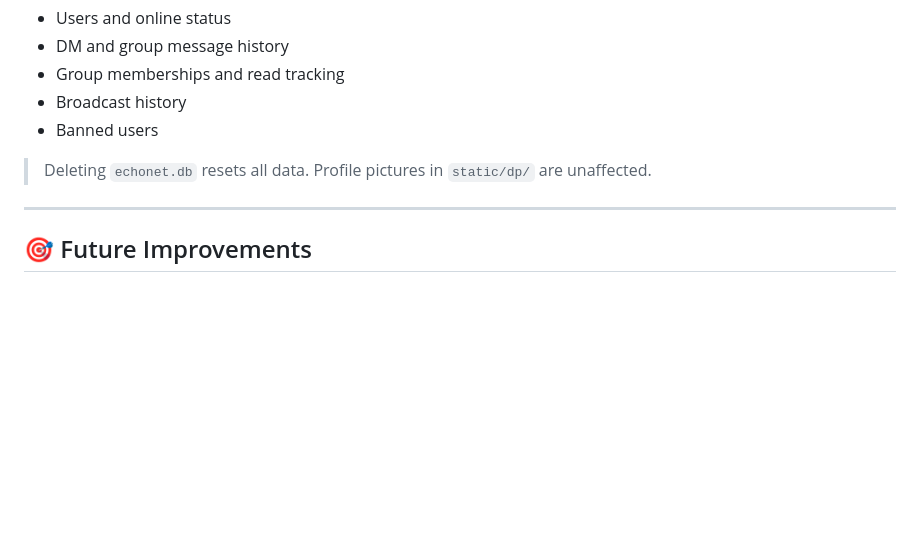
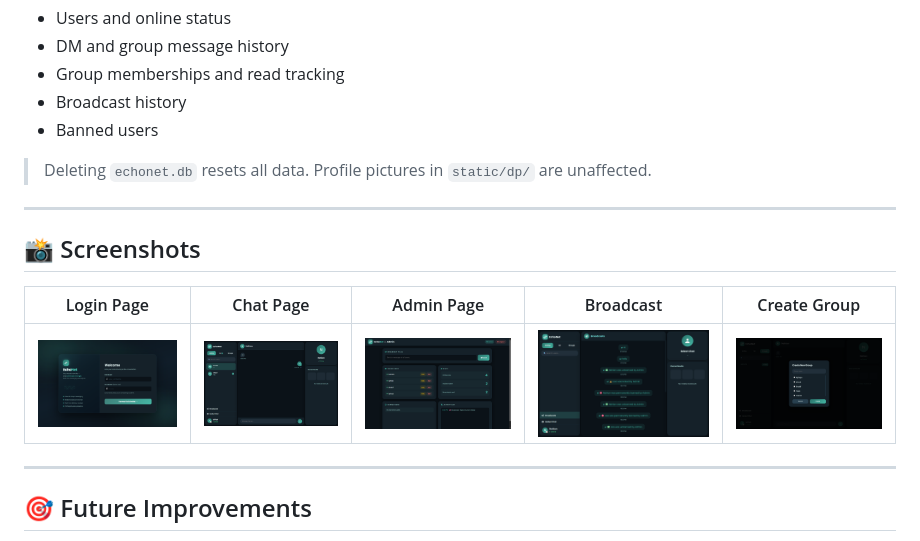
Before and after one commit to ishfak-akbar/echo-net-chat-room, a Markdown page: README.md, the part around the change. GitHub-like rendering; blank space fills up the shorter version.

```diff
--- a/README.md
+++ b/README.md
@@ -174,6 +174,13 @@ The SQLite database (`echonet.db`) is auto-created on first run. It stores:
 - Banned users
 
 > Deleting `echonet.db` resets all data. Profile pictures in `static/dp/` are unaffected.
+---
+
+## 📸 Screenshots
+
+| Login Page | Chat Page | Admin Page | Broadcast | Create Group |
+|-------------------|------------|-------------|-------------------|------------|
+| ![Login Page](screenshots/login.png) | ![ChatPage](screenshots/chat.png) | ![Post Page](screenshots/admin.png) | ![Dashboard Page](screenshots/broadcast.png) | ![Create Post Page](screenshots/group.png) |
 
 ---
 
```
